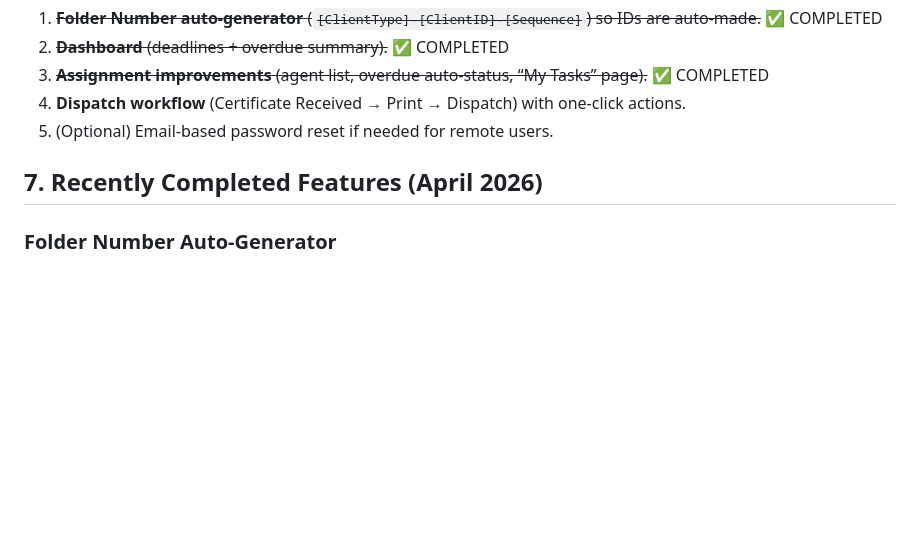
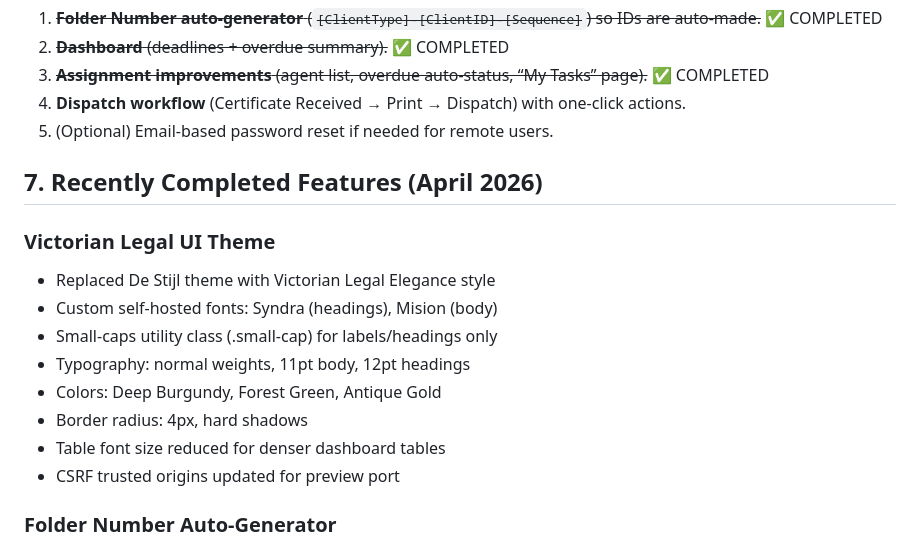
Before and after one commit to 0utLawzz/DS-Brandex, a Markdown page: WORKFLOW.md, the part around the change. Drawn GitHub-style; blank space fills up the shorter version.

Commit message:
Add Victorian UI theme to recently completed features

```diff
--- a/WORKFLOW.md
+++ b/WORKFLOW.md
@@ -175,6 +175,16 @@ URLs:
 
 ## 7. Recently Completed Features (April 2026)
 
+### Victorian Legal UI Theme
+- Replaced De Stijl theme with Victorian Legal Elegance style
+- Custom self-hosted fonts: Syndra (headings), Mision (body)
+- Small-caps utility class (.small-cap) for labels/headings only
+- Typography: normal weights, 11pt body, 12pt headings
+- Colors: Deep Burgundy, Forest Green, Antique Gold
+- Border radius: 4px, hard shadows
+- Table font size reduced for denser dashboard tables
+- CSRF trusted origins updated for preview port
+
 ### Folder Number Auto-Generator
 - Automatic folder number generation in format: `[ClientType]-[ClientID]-[Sequence]`
 - Example: `X-454-001`, `A-123-001`
```
